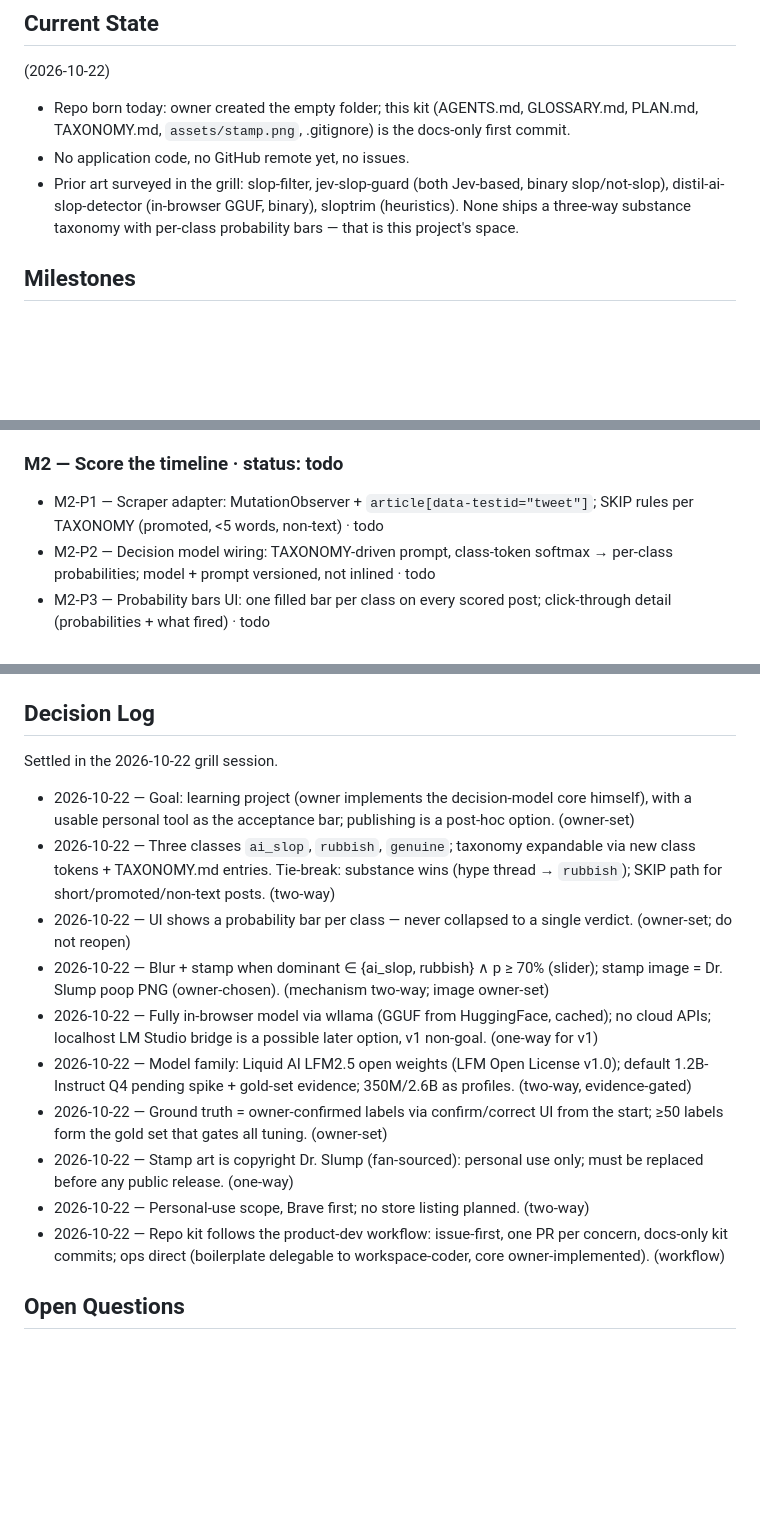
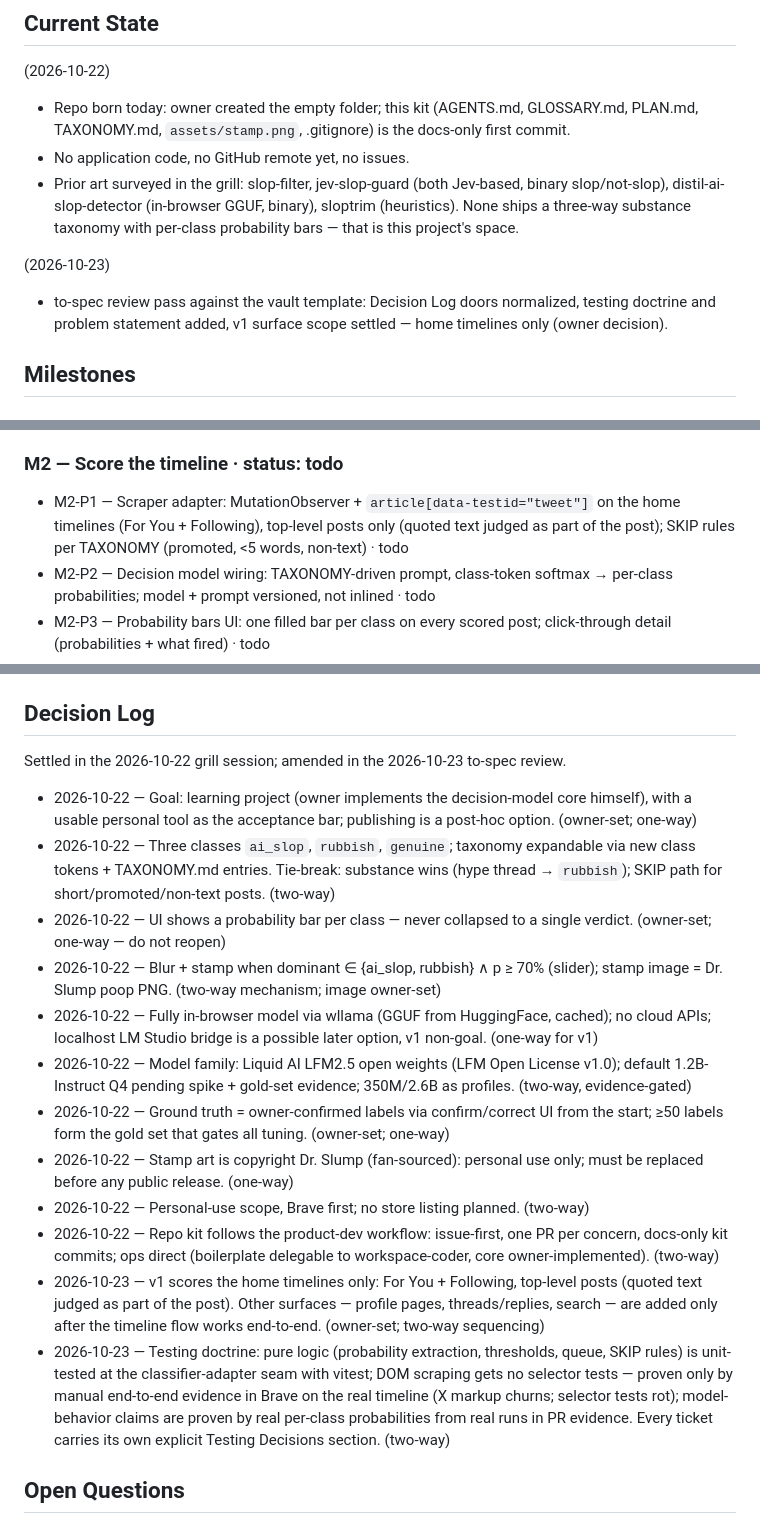
Before and after one commit to CoffeRobot/aislop_detector, a Markdown page: PLAN.md, 3 parts joined by grey strips. Rendered like a GitHub page; blank space fills up the shorter version.

Commit message:
docs: to-spec review pass — problem statement, door labels, testing doctrine, v1 surface scope
- Vision opens with the owner's problem statement (F5)
- Decision Log doors normalized to (who-set; one-way/two-way) per template rule (F2)
- New entry: v1 scores home timelines only — For You + Following, top-level posts (F1)
- New entry: testing doctrine — vitest at the classifier seam, no selector tests,
  real probabilities as PR evidence, Testing Decisions section mandatory per ticket (F4)
- Current State notes the 2026-10-23 review pass (F3 noted: user stories live in tickets)

```diff
--- a/PLAN.md
+++ b/PLAN.md
@@ -33,6 +34,12 @@ only runtime egress is the one-time HuggingFace model download.
   (heuristics). None ships a three-way substance taxonomy with per-class probability
   bars — that is this project's space.
 
+(2026-10-23)
+
+- to-spec review pass against the vault template: Decision Log doors normalized,
+  testing doctrine and problem statement added, v1 surface scope settled — home
+  timelines only (owner decision).
+
 ## Milestones
 
 ### M1 — Scaffold + in-browser decision-model spike · status: active
@@ -47,8 +54,9 @@ MV3 before anything else is built on top.
   constraint); per-post latency measured · todo
 
 ### M2 — Score the timeline · status: todo
-- M2-P1 — Scraper adapter: MutationObserver + `article[data-testid="tweet"]`; SKIP
-  rules per TAXONOMY (promoted, <5 words, non-text) · todo
+- M2-P1 — Scraper adapter: MutationObserver + `article[data-testid="tweet"]` on
+  the home timelines (For You + Following), top-level posts only (quoted text judged
+  as part of the post); SKIP rules per TAXONOMY (promoted, <5 words, non-text) · todo
 - M2-P2 — Decision model wiring: TAXONOMY-driven prompt, class-token softmax →
   per-class probabilities; model + prompt versioned, not inlined · todo
 - M2-P3 — Probability bars UI: one filled bar per class on every scored post;
@@ -77,18 +85,18 @@ No model/prompt/threshold tuning before this milestone's evidence exists.
 
 ## Decision Log
 
-Settled in the 2026-10-22 grill session.
+Settled in the 2026-10-22 grill session; amended in the 2026-10-23 to-spec review.
 
 - 2026-10-22 — Goal: learning project (owner implements the decision-model core
   himself), with a usable personal tool as the acceptance bar; publishing is a
-  post-hoc option. (owner-set)
+  post-hoc option. (owner-set; one-way)
 - 2026-10-22 — Three classes `ai_slop`, `rubbish`, `genuine`; taxonomy expandable via
   new class tokens + TAXONOMY.md entries. Tie-break: substance wins (hype thread →
   `rubbish`); SKIP path for short/promoted/non-text posts. (two-way)
 - 2026-10-22 — UI shows a probability bar per class — never collapsed to a single
-  verdict. (owner-set; do not reopen)
+  verdict. (owner-set; one-way — do not reopen)
 - 2026-10-22 — Blur + stamp when dominant ∈ {ai_slop, rubbish} ∧ p ≥ 70% (slider);
-  stamp image = Dr. Slump poop PNG (owner-chosen). (mechanism two-way; image owner-set)
+  stamp image = Dr. Slump poop PNG. (two-way mechanism; image owner-set)
 - 2026-10-22 — Fully in-browser model via wllama (GGUF from HuggingFace, cached);
   no cloud APIs; localhost LM Studio bridge is a possible later option, v1 non-goal.
   (one-way for v1)
@@ -96,13 +104,23 @@ Settled in the 2026-10-22 grill session.
   default 1.2B-Instruct Q4 pending spike + gold-set evidence; 350M/2.6B as profiles.
   (two-way, evidence-gated)
 - 2026-10-22 — Ground truth = owner-confirmed labels via confirm/correct UI from the
-  start; ≥50 labels form the gold set that gates all tuning. (owner-set)
+  start; ≥50 labels form the gold set that gates all tuning. (owner-set; one-way)
 - 2026-10-22 — Stamp art is copyright Dr. Slump (fan-sourced): personal use only;
   must be replaced before any public release. (one-way)
 - 2026-10-22 — Personal-use scope, Brave first; no store listing planned. (two-way)
 - 2026-10-22 — Repo kit follows the product-dev workflow: issue-first, one PR per
   concern, docs-only kit commits; ops direct (boilerplate delegable to
-  workspace-coder, core owner-implemented). (workflow)
+  workspace-coder, core owner-implemented). (two-way)
+- 2026-10-23 — v1 scores the home timelines only: For You + Following, top-level
+  posts (quoted text judged as part of the post). Other surfaces — profile pages,
+  threads/replies, search — are added only after the timeline flow works end-to-end.
+  (owner-set; two-way sequencing)
+- 2026-10-23 — Testing doctrine: pure logic (probability extraction, thresholds,
+  queue, SKIP rules) is unit-tested at the classifier-adapter seam with vitest; DOM
+  scraping gets no selector tests — proven only by manual end-to-end evidence in
+  Brave on the real timeline (X markup churns; selector tests rot); model-behavior
+  claims are proven by real per-class probabilities from real runs in PR evidence.
+  Every ticket carries its own explicit Testing Decisions section. (two-way)
 
 ## Open Questions
 
```
Also changed, not shown: other parts of PLAN.md (+2 -1 lines).
